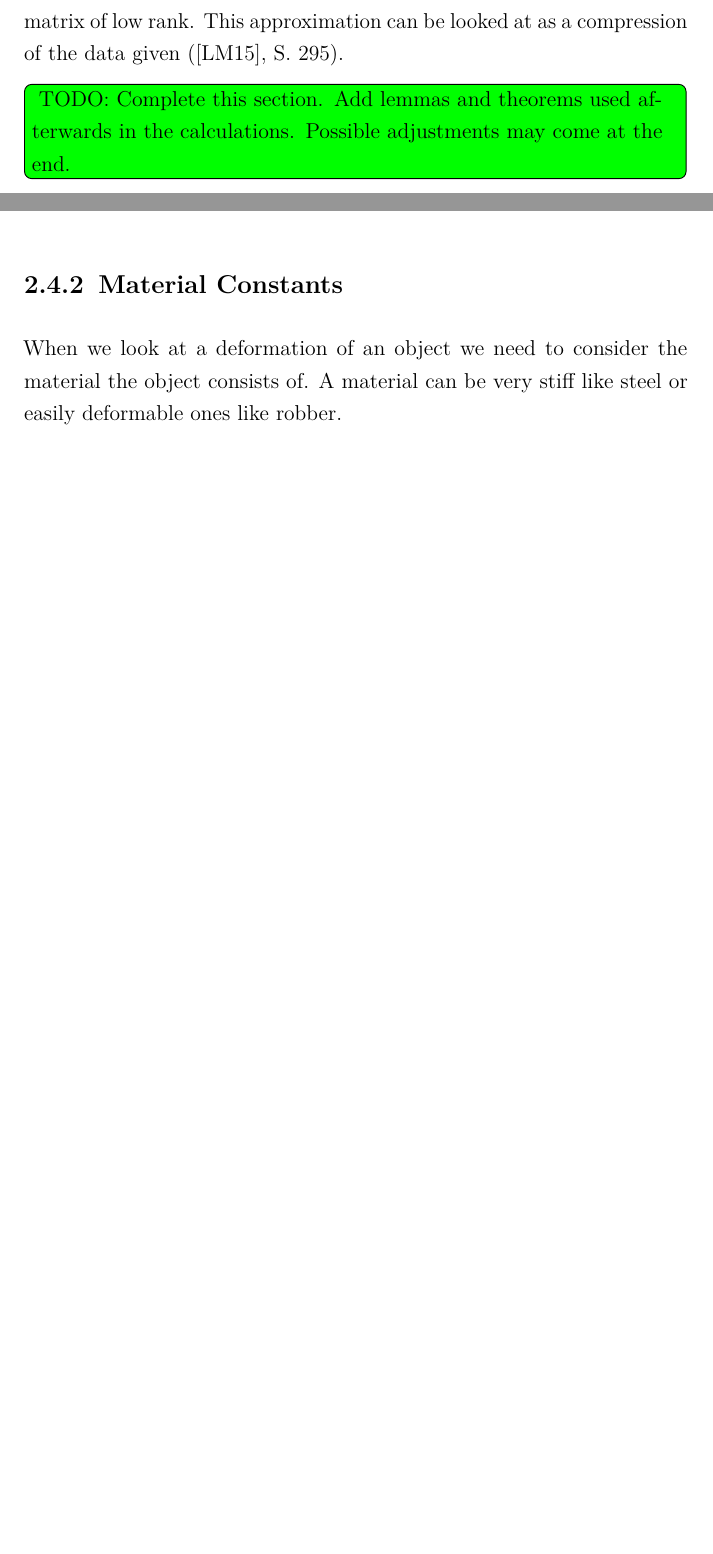
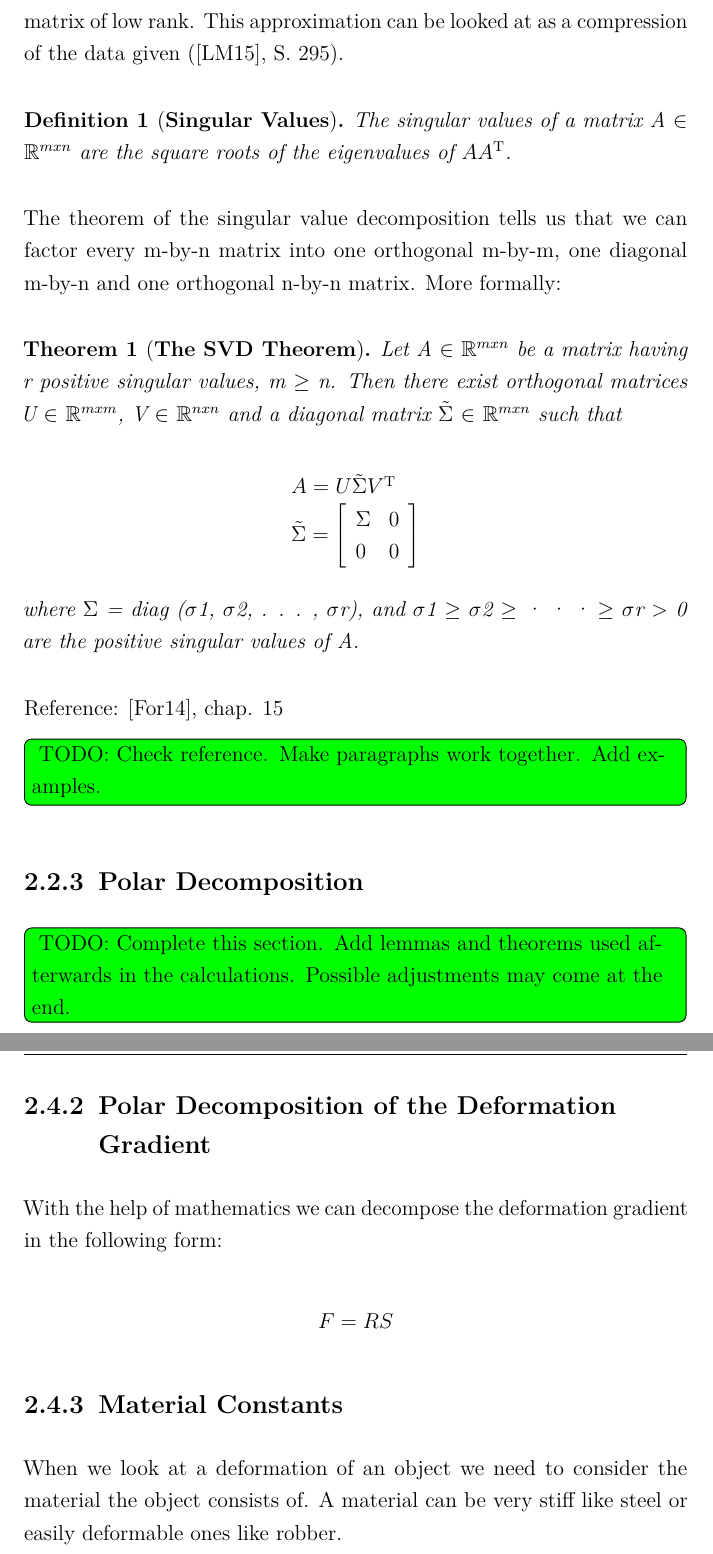
Before and after one commit to aurorra/Bachelorarbeit, a LaTeX thesis (LaTeX-Master-Vorlage/main.tex, which reads LaTeX-Master-Vorlage/chapter/Background.tex): two parts of pages 11 and 13 of 26 before the commit and two parts of pages 11 and 14 of 27 after it, joined at a grey line, cut so that both start at the same text, the shorter picture padded with empty space. Compiled offline with pdfLaTeX.

Commit message:
working on mahtematical background

```diff
--- a/LaTeX-Master-Vorlage/chapter/Background.tex
+++ b/LaTeX-Master-Vorlage/chapter/Background.tex
@@ -75,6 +75,32 @@ At first we will discuss the physical or geometrical meaning of some common matr
 
 The singular value decomposition (SVD) will play an important role in formulating the deformation gradient. It is important for our application since it represents the best possible approximation of a given matrix by a matrix of low rank. This approximation can be looked at as a compression of the data given (\cite{LiesenMehrmann2015}, S. 295).
 
+\begin{definition}[\textbf{Singular Values}]
+The singular values of a matrix A $\in$ $\mathbb{R}^{m x n}$ are the square roots of the eigenvalues of $AA^{\mathrm{T}}$.
+\end{definition}
+
+The theorem of the singular value decomposition tells us that we can factor every m-by-n matrix into one orthogonal m-by-m, one diagonal m-by-n and one orthogonal n-by-n matrix. More formally:
+
+\begin{theorem}[\textbf{The SVD Theorem}]
+Let A $\in$ $\mathbb{R}^{m x n}$ be a matrix having r positive singular values, m $\geq$ n. Then there exist orthogonal matrices U $\in$ $\mathbb{R}^{m x m}$, V $\in$ $\mathbb{R}^{n x n}$ and a diagonal matrix $\tilde{\Sigma}$ $\in$ $\mathbb{R}^{m x n}$ such that
+
+\[
+\begin{array}{l}{A=U \tilde{\Sigma} V^{\mathrm{T}}} \\ {\tilde{\Sigma}=\left[\begin{array}{ll}{\Sigma} & {0} \\ {0} & {0}\end{array}\right]}\end{array}
+\]
+
+where $\Sigma$ = diag ($\sigma$1, $\sigma$2, . . . , $\sigma$r), and $\sigma$1 $\geq$ $\sigma$2 $\geq$ · · · $\geq$ $\sigma$r $>$ 0 are the positive singular values of A.
+
+\end{theorem}
+Reference: \cite{ford2014numerical}, chap. 15
+
+\todoredefined[inline]{
+TODO: Check reference. Make paragraphs work together. Add examples.
+}
+
+
+\subsection{Polar Decomposition}
+
+
 \todoredefined[inline]{
 TODO: Complete this section. Add lemmas and theorems used afterwards in the calculations. Possible adjustments may come at the end.
 }
@@ -138,6 +164,14 @@ TODO: Add some examples. Already include definitions of the paper?
 \\ http://www.continuummechanics.org/deformationgradient.html
 }
 
+\subsection{Polar Decomposition of the Deformation Gradient}
+With the help of mathematics we can decompose the deformation gradient in the following form:
+
+\[
+F = R S
+\]
+
+
 
 
 \subsection{Material Constants}
```
Also changed, not shown: LaTeX-Master-Vorlage/references/references.bib (+7 -0 lines), LaTeX-Master-Vorlage/main.bbl, LaTeX-Master-Vorlage/main.pdf, 10 other files.
